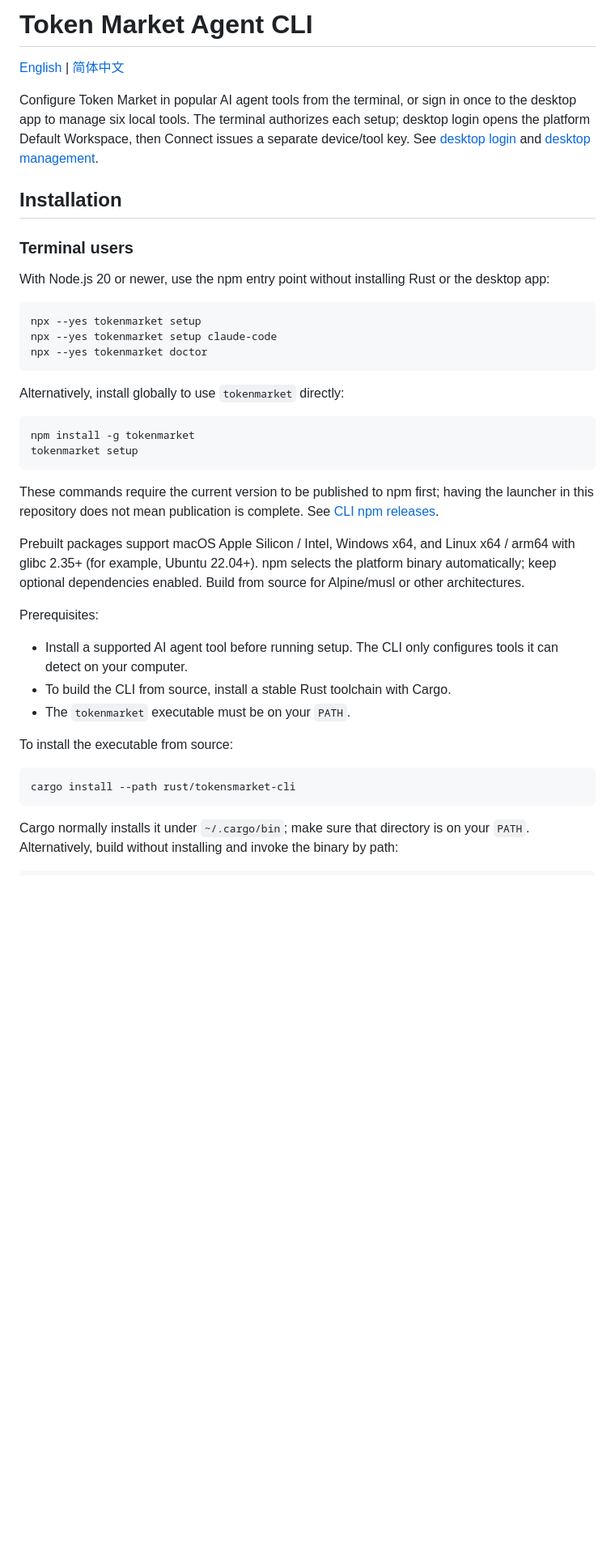
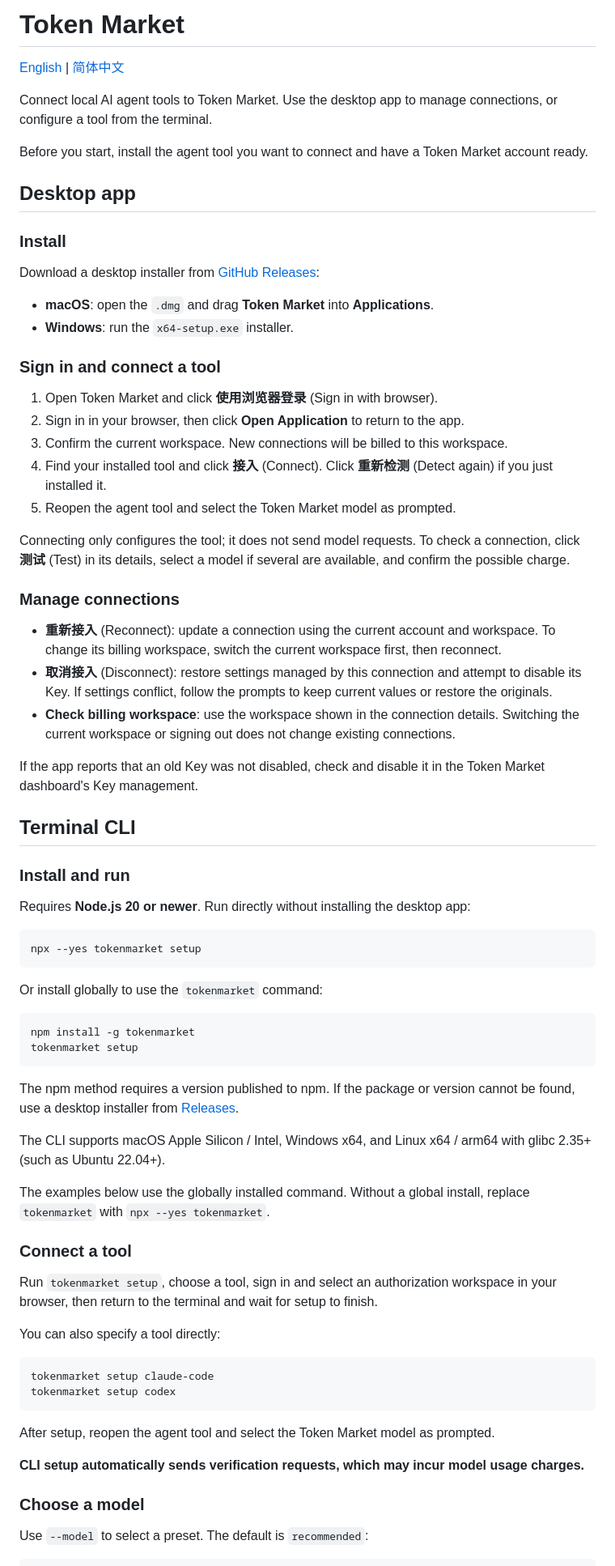
Before and after one commit to FitBBC/token-market-cli, a Markdown page: README.md, the part around one of its changes. Shown at 81% size. Drawn GitHub-style; blank space fills up the shorter version.

Commit message:
docs: focus README guides on installation and usage

````diff
--- a/README.md
+++ b/README.md
@@ -1,44 +1,78 @@
-# Token Market Agent CLI
+# Token Market
 
 [English](README.md) | [简体中文](README.zh-CN.md)
 
-Configure Token Market in popular AI agent tools from the terminal, or sign in once to the desktop app to manage six local tools. The terminal authorizes each setup; desktop login opens the platform Default Workspace, then Connect issues a separate device/tool key. See [desktop login](docs/desktop-login.md) and [desktop management](docs/desktop-management.md).
+Connect local AI agent tools to Token Market. Use the desktop app to manage connections, or configure a tool from the terminal.
 
-## Installation
+Before you start, install the agent tool you want to connect and have a Token Market account ready.
 
-### Terminal users
+## Desktop app
 
-With Node.js 20 or newer, use the npm entry point without installing Rust or the desktop app:
+### Install
+
+Download a desktop installer from [GitHub Releases](https://github.com/FitBBC/token-market-cli/releases):
+
+- **macOS**: open the `.dmg` and drag **Token Market** into **Applications**.
+- **Windows**: run the `x64-setup.exe` installer.
+
+### Sign in and connect a tool
+
+1. Open Token Market and click **使用浏览器登录** (Sign in with browser).
+2. Sign in in your browser, then click **Open Application** to return to the app.
+3. Confirm the current workspace. New connections will be billed to this workspace.
+4. Find your installed tool and click **接入** (Connect). Click **重新检测** (Detect again) if you just installed it.
+5. Reopen the agent tool and select the Token Market model as prompted.
+
+Connecting only configures the tool; it does not send model requests. To check a connection, click **测试** (Test) in its details, select a model if several are available, and confirm the possible charge.
+
+### Manage connections
+
+- **重新接入** (Reconnect): update a connection using the current account and workspace. To change its billing workspace, switch the current workspace first, then reconnect.
+- **取消接入** (Disconnect): restore settings managed by this connection and attempt to disable its Key. If settings conflict, follow the prompts to keep current values or restore the originals.
+- **Check billing workspace**: use the workspace shown in the connection details. Switching the current workspace or signing out does not change existing connections.
+
+If the app reports that an old Key was not disabled, check and disable it in the Token Market dashboard's Key management.
+
+## Terminal CLI
+
+### Install and run
+
+Requires **Node.js 20 or newer**. Run directly without installing the desktop app:
 
 ```bash
 npx --yes tokenmarket setup
-npx --yes tokenmarket setup claude-code
-npx --yes tokenmarket doctor
 ```
 
-Alternatively, install globally to use `tokenmarket` directly:
+Or install globally to use the `tokenmarket` command:
 
 ```bash
 npm install -g tokenmarket
 tokenmarket setup
 ```
 
-These commands require the current version to be published to npm first; having the launcher in this repository does not mean publication is complete. See [CLI npm releases](docs/cli-npm-release.md).
+The npm method requires a version published to npm. If the package or version cannot be found, use a desktop installer from [Releases](https://github.com/FitBBC/token-market-cli/releases).
 
-Prebuilt packages support macOS Apple Silicon / Intel, Windows x64, and Linux x64 / arm64 with glibc 2.35+ (for example, Ubuntu 22.04+). npm selects the platform binary automatically; keep optional dependencies enabled. Build from source for Alpine/musl or other architectures.
+The CLI supports macOS Apple Silicon / Intel, Windows x64, and Linux x64 / arm64 with glibc 2.35+ (such as Ubuntu 22.04+).
 
-Prerequisites:
+The examples below use the globally installed command. Without a global install, replace `tokenmarket` with `npx --yes tokenmarket`.
 
-- Install a supported AI agent tool before running setup. The CLI only configures tools it can detect on your computer.
-- To build the CLI from source, install a stable Rust toolchain with Cargo.
-- The `tokenmarket` executable must be on your `PATH`.
+### Connect a tool
 
-To install the executable from source:
+Run `tokenmarket setup`, choose a tool, sign in and select an authorization workspace in your browser, then return to the terminal and wait for setup to finish.
+
+You can also specify a tool directly:
 
 ```bash
-cargo install --path rust/tokensmarket-cli
+tokenmarket setup claude-code
+tokenmarket setup codex
 ```
 
-Cargo normally installs it under `~/.cargo/bin`; make sure that directory is on your `PATH`. Alternatively, build without installing and invoke the binary by path:
+After setup, reopen the agent tool and select the Token Market model as prompted.
+
+**CLI setup automatically sends verification requests, which may incur model usage charges.**
+
+### Choose a model
+
+Use `--model` to select a preset. The default is `recommended`:
 
 ```bash
````
Also changed, not shown: other parts of README.md (+69 -149 lines), README.zh-CN.md (+120 -166 lines).
